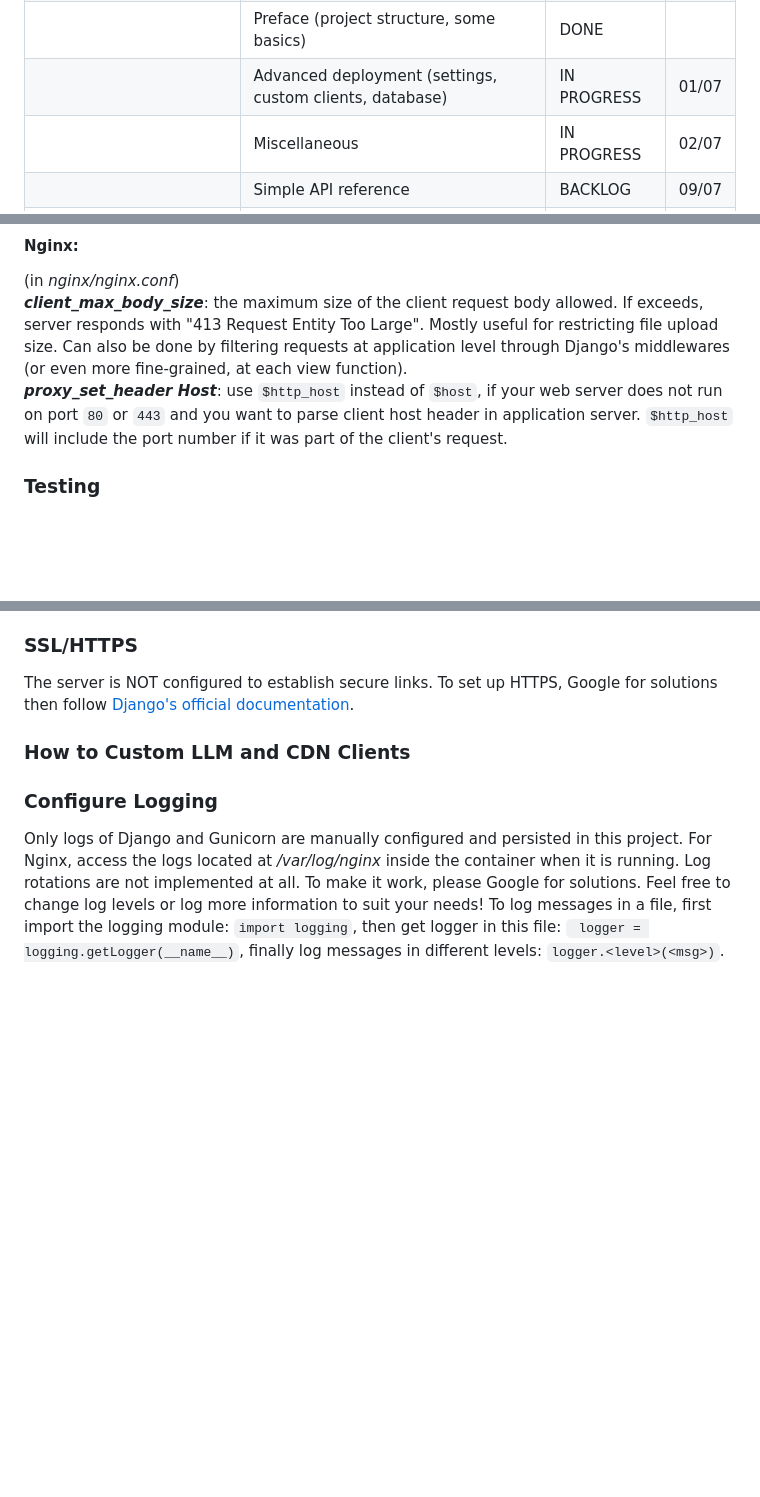
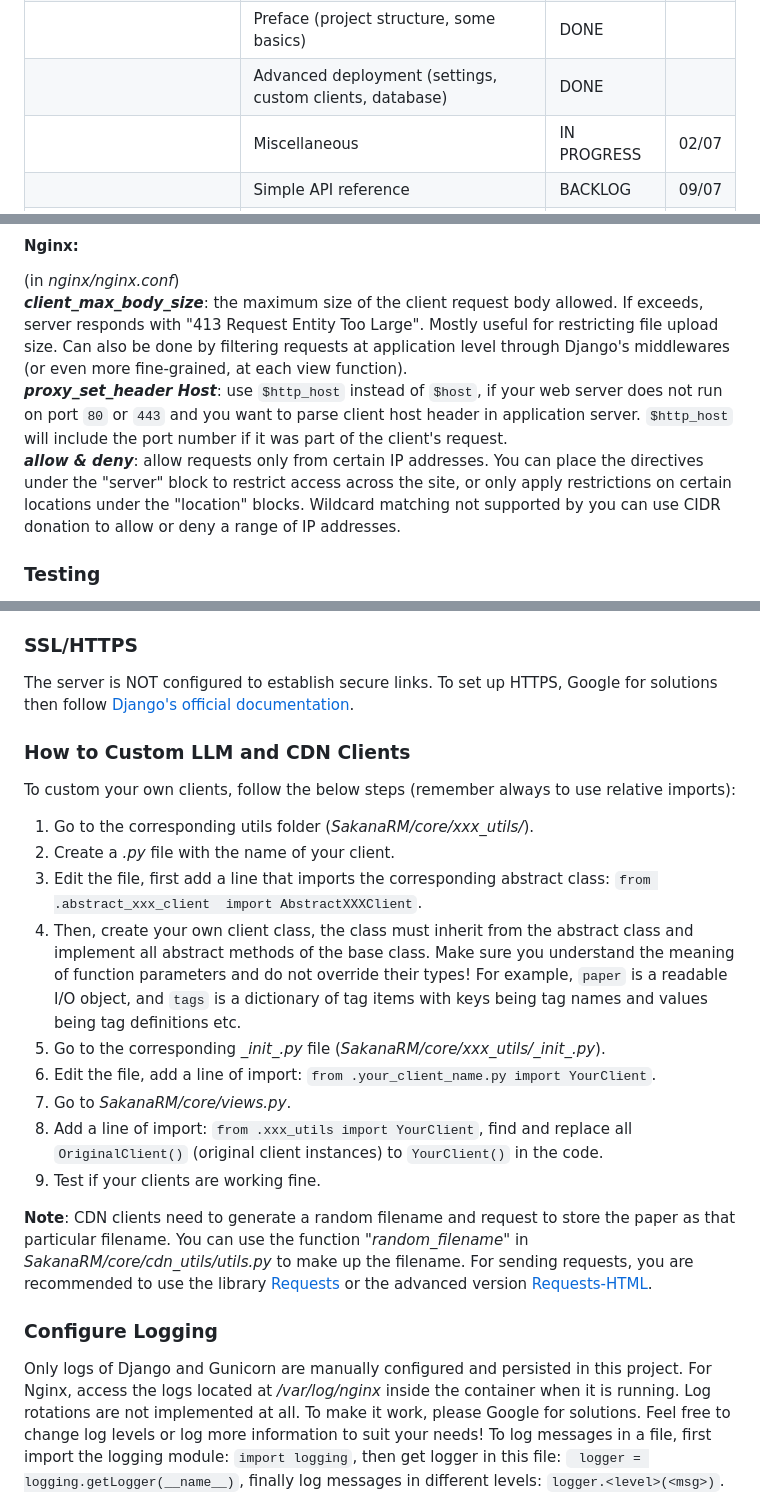
Before and after one commit to JunchengDong0421/SakanaRM, a Markdown page: README.md, 3 parts joined by grey strips. GitHub-like rendering; blank space fills up the shorter version.

```diff
--- a/README.md
+++ b/README.md
@@ -45,7 +45,7 @@ V. Final product (that fulfills the success metric)    &nbsp;&nbsp;&nbsp;&nbsp;
 |                                 | Tutorial video                                           | BACKLOG     | 09/07 |
 | Developer documentation         |                                                          |             |       |
 |                                 | Preface (project structure, some basics)                 | DONE        |       |
-|                                 | Advanced deployment (settings, custom clients, database) | IN PROGRESS | 01/07 |
+|                                 | Advanced deployment (settings, custom clients, database) | DONE        |       |
 |                                 | Miscellaneous                                            | IN PROGRESS | 02/07 |
 |                                 | Simple API reference                                     | BACKLOG     | 09/07 |
 | Usable UI                       |                                                          |             |       |
@@ -303,6 +305,9 @@ application level through Django's middlewares (or even more fine-grained, at ea
 ***proxy_set_header Host***: use `$http_host` instead of `$host`, if your web server does not run on port `80` or `443`
 and you want to parse client host header in application server. `$http_host` will include the port number if it was
 part of the client's request.
+***allow & deny***: allow requests only from certain IP addresses. You can place the directives under the "server" block
+to restrict access across the site, or only apply restrictions on certain locations under the "location" blocks.
+Wildcard matching not supported by you can use CIDR donation to allow or deny a range of IP addresses.
 
 ### Testing
 With Django's testing framework, it is relatively straightforward to write unit tests and integration tests
@@ -328,5 +333,25 @@ The server is NOT configured to establish secure links. To set up HTTPS, Google
 
 ### How to Custom LLM and CDN Clients
+To custom your own clients, follow the below steps (remember always to use relative imports):
+1. Go to the corresponding utils folder (*SakanaRM/core/xxx_utils/*).
+2. Create a *.py* file with the name of your client.
+3. Edit the file, first add a line that imports the corresponding abstract class: `from .abstract_xxx_client
+import AbstractXXXClient`.
+4. Then, create your own client class, the class must inherit from the abstract class and implement all abstract
+methods of the base class. Make sure you understand the meaning of function parameters and do not override their types!
+For example, `paper` is a readable I/O object, and `tags` is a dictionary of tag items with keys being tag names and
+values being tag definitions etc.
+5. Go to the corresponding *\__init__.py* file (*SakanaRM/core/xxx_utils/\__init__.py*).
+6. Edit the file, add a line of import: `from .your_client_name.py import YourClient`.
+7. Go to *SakanaRM/core/views.py*.
+8. Add a line of import: `from .xxx_utils import YourClient`, find and replace all `OriginalClient()` (original client
+instances) to `YourClient()` in the code.
+9. Test if your clients are working fine.
+
+**Note**: CDN clients need to generate a random filename and request to store the paper as that particular filename. You
+can use the function *"random_filename"* in *SakanaRM/core/cdn_utils/utils.py* to make up the filename. For sending
+requests, you are recommended to use the library [Requests](https://requests.readthedocs.io/en/latest/) or the advanced
+version [Requests-HTML](https://requests.readthedocs.io/projects/requests-html/en/latest/).
 
 ### Configure Logging
 Only logs of Django and Gunicorn are manually configured and persisted in this project. For Nginx, access the logs
```
Also changed, not shown: other parts of README.md (+59 -32 lines).
